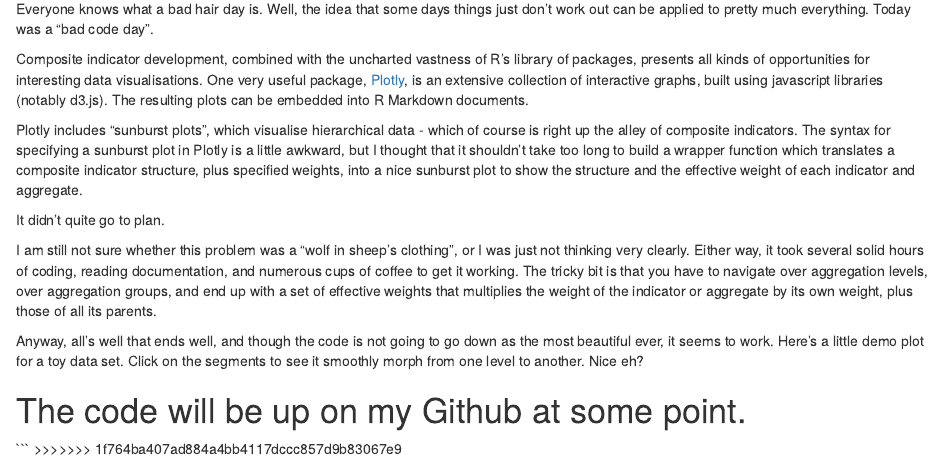
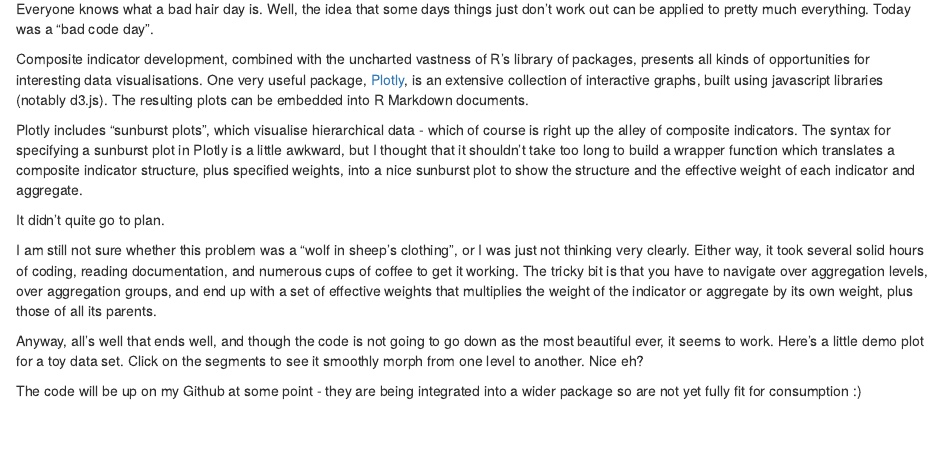
Before and after one commit to bluefoxr/bluefox2, an R Markdown document (content/english/blog/2020-11-11-Sunburst_plots.Rmd): the page in a window 1100 px wide, from 130 px down. Rendered offline with R 4.5, knitr and Pandoc, with nearby package versions; the code chunks are not run, so their results and figures are left out.

Commit message:
Fix sunburst blog post

````diff
--- a/content/english/blog/2020-11-11-Sunburst_plots.Rmd
+++ b/content/english/blog/2020-11-11-Sunburst_plots.Rmd
@@ -49,6 +48,3 @@ coin_plotframework(COINlist)
 ```
 
-The code will be up on my Github at some point.
-=======
-```
->>>>>>> 1f764ba407ad884a4bb4117dccc857d9b83067e9
+The code will be up on my Github at some point - they are being integrated into a wider package so are not yet fully fit for consumption :)
````
Also changed, not shown: content/english/blog/2020-11-11-Sunburst_plots.html, content/english/blog/2020-11-11-Sunburst_plots.Rmd (1 more changed lines).
